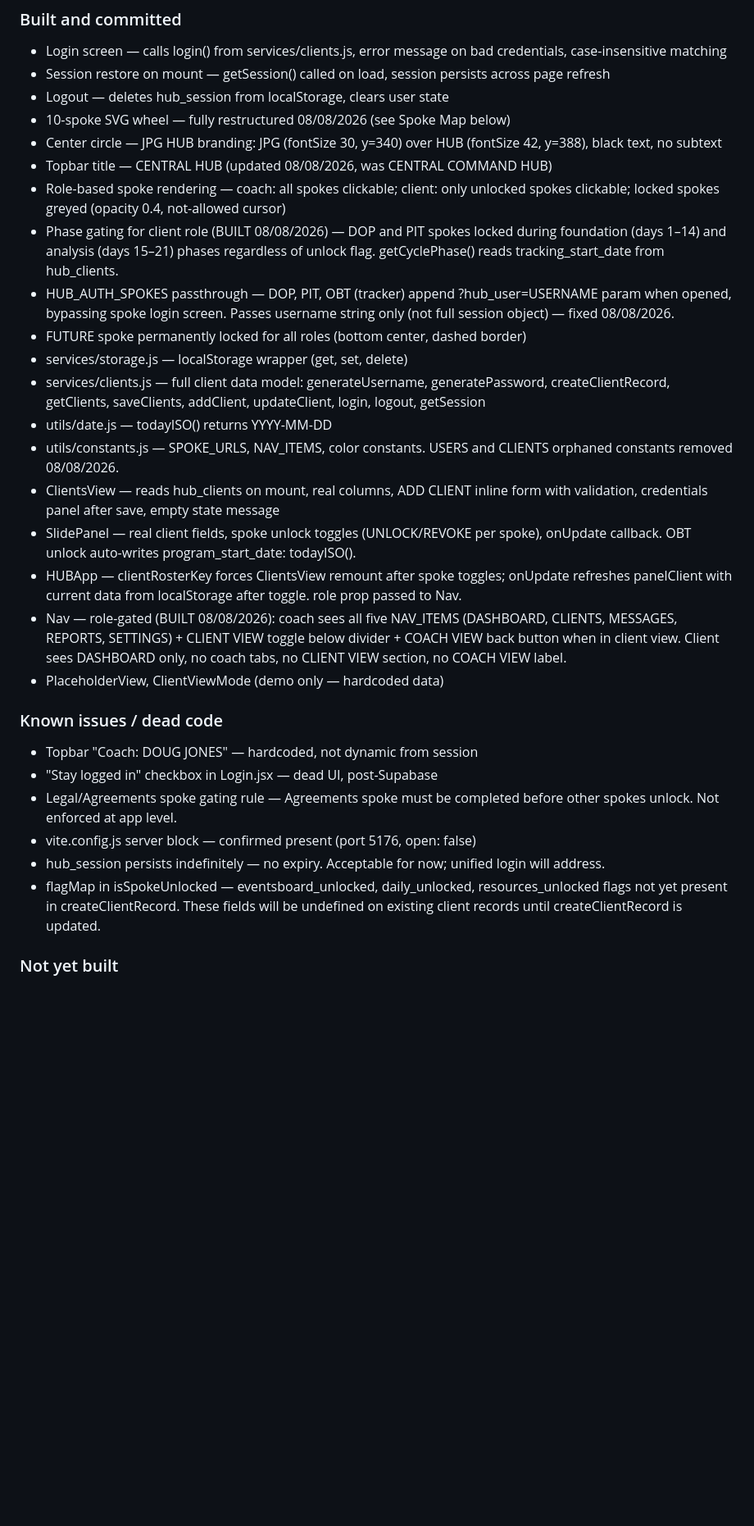
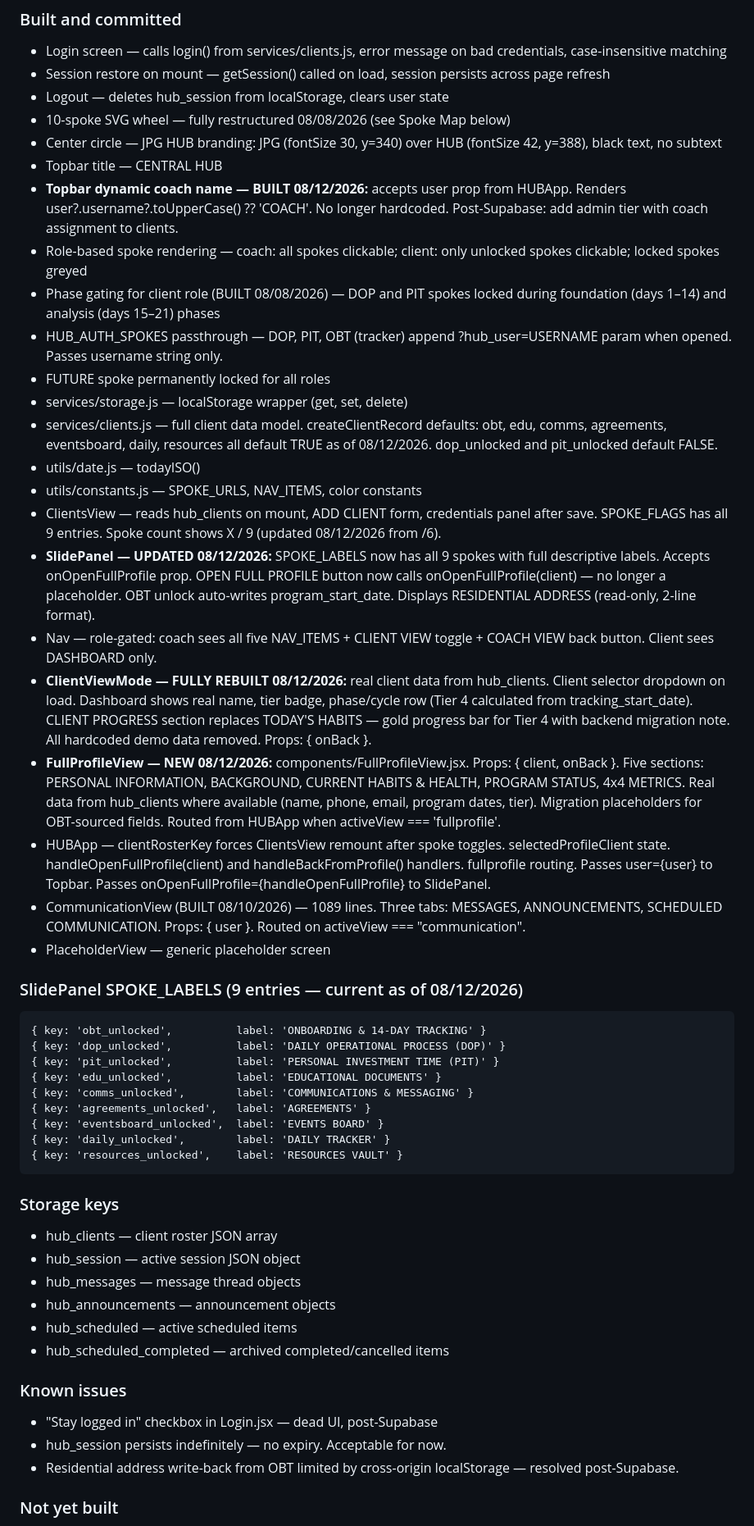
Before and after one commit to Doug2752/JPG-HUB-App, a Markdown page: CLAUDE.md, the part around one of its changes. Shown at 82% size. Drawn GitHub-style; blank space fills up the shorter version.

````diff
--- a/CLAUDE.md
+++ b/CLAUDE.md
@@ -45,27 +45,49 @@
 - Logout — deletes hub_session from localStorage, clears user state
 - 10-spoke SVG wheel — fully restructured 08/08/2026 (see Spoke Map below)
 - Center circle — JPG HUB branding: JPG (fontSize 30, y=340) over HUB (fontSize 42, y=388), black text, no subtext
-- Topbar title — CENTRAL HUB (updated 08/08/2026, was CENTRAL COMMAND HUB)
-- Role-based spoke rendering — coach: all spokes clickable; client: only unlocked spokes clickable; locked spokes greyed (opacity 0.4, not-allowed cursor)
-- Phase gating for client role (BUILT 08/08/2026) — DOP and PIT spokes locked during foundation (days 1–14) and analysis (days 15–21) phases regardless of unlock flag. getCyclePhase() reads tracking_start_date from hub_clients.
-- HUB_AUTH_SPOKES passthrough — DOP, PIT, OBT (tracker) append ?hub_user=USERNAME param when opened, bypassing spoke login screen. Passes username string only (not full session object) — fixed 08/08/2026.
-- FUTURE spoke permanently locked for all roles (bottom center, dashed border)
+- Topbar title — CENTRAL HUB
+- **Topbar dynamic coach name — BUILT 08/12/2026:** accepts user prop from HUBApp. Renders user?.username?.toUpperCase() ?? 'COACH'. No longer hardcoded. Post-Supabase: add admin tier with coach assignment to clients.
+- Role-based spoke rendering — coach: all spokes clickable; client: only unlocked spokes clickable; locked spokes greyed
+- Phase gating for client role (BUILT 08/08/2026) — DOP and PIT spokes locked during foundation (days 1–14) and analysis (days 15–21) phases
+- HUB_AUTH_SPOKES passthrough — DOP, PIT, OBT (tracker) append ?hub_user=USERNAME param when opened. Passes username string only.
+- FUTURE spoke permanently locked for all roles
 - services/storage.js — localStorage wrapper (get, set, delete)
-- services/clients.js — full client data model: generateUsername, generatePassword, createClientRecord, getClients, saveClients, addClient, updateClient, login, logout, getSession
-- utils/date.js — todayISO() returns YYYY-MM-DD
-- utils/constants.js — SPOKE_URLS, NAV_ITEMS, color constants. USERS and CLIENTS orphaned constants removed 08/08/2026.
-- ClientsView — reads hub_clients on mount, real columns, ADD CLIENT inline form with validation, credentials panel after save, empty state message
-- SlidePanel — real client fields, spoke unlock toggles (UNLOCK/REVOKE per spoke), onUpdate callback. OBT unlock auto-writes program_start_date: todayISO().
-- HUBApp — clientRosterKey forces ClientsView remount after spoke toggles; onUpdate refreshes panelClient with current data from localStorage after toggle. role prop passed to Nav.
-- Nav — role-gated (BUILT 08/08/2026): coach sees all five NAV_ITEMS (DASHBOARD, CLIENTS, MESSAGES, REPORTS, SETTINGS) + CLIENT VIEW toggle below divider + COACH VIEW back button when in client view. Client sees DASHBOARD only, no coach tabs, no CLIENT VIEW section, no COACH VIEW label.
-- PlaceholderView, ClientViewMode (demo only — hardcoded data)
+- services/clients.js — full client data model. createClientRecord defaults: obt, edu, comms, agreements, eventsboard, daily, resources all default TRUE as of 08/12/2026. dop_unlocked and pit_unlocked default FALSE.
+- utils/date.js — todayISO()
+- utils/constants.js — SPOKE_URLS, NAV_ITEMS, color constants
+- ClientsView — reads hub_clients on mount, ADD CLIENT form, credentials panel after save. SPOKE_FLAGS has all 9 entries. Spoke count shows X / 9 (updated 08/12/2026 from /6).
+- **SlidePanel — UPDATED 08/12/2026:** SPOKE_LABELS now has all 9 spokes with full descriptive labels. Accepts onOpenFullProfile prop. OPEN FULL PROFILE button now calls onOpenFullProfile(client) — no longer a placeholder. OBT unlock auto-writes program_start_date. Displays RESIDENTIAL ADDRESS (read-only, 2-line format).
+- Nav — role-gated: coach sees all five NAV_ITEMS + CLIENT VIEW toggle + COACH VIEW back button. Client sees DASHBOARD only.
+- **ClientViewMode — FULLY REBUILT 08/12/2026:** real client data from hub_clients. Client selector dropdown on load. Dashboard shows real name, tier badge, phase/cycle row (Tier 4 calculated from tracking_start_date). CLIENT PROGRESS section replaces TODAY'S HABITS — gold progress bar for Tier 4 with backend migration note. All hardcoded demo data removed. Props: { onBack }.
+- **FullProfileView — NEW 08/12/2026:** components/FullProfileView.jsx. Props: { client, onBack }. Five sections: PERSONAL INFORMATION, BACKGROUND, CURRENT HABITS & HEALTH, PROGRAM STATUS, 4x4 METRICS. Real data from hub_clients where available (name, phone, email, program dates, tier). Migration placeholders for OBT-sourced fields. Routed from HUBApp when activeView === 'fullprofile'.
+- HUBApp — clientRosterKey forces ClientsView remount after spoke toggles. selectedProfileClient state. handleOpenFullProfile(client) and handleBackFromProfile() handlers. fullprofile routing. Passes user={user} to Topbar. Passes onOpenFullProfile={handleOpenFullProfile} to SlidePanel.
+- CommunicationView (BUILT 08/10/2026) — 1089 lines. Three tabs: MESSAGES, ANNOUNCEMENTS, SCHEDULED COMMUNICATION. Props: { user }. Routed on activeView === "communication".
+- PlaceholderView — generic placeholder screen
 
-### Known issues / dead code
-- Topbar "Coach: DOUG JONES" — hardcoded, not dynamic from session
+### SlidePanel SPOKE_LABELS (9 entries — current as of 08/12/2026)
+```
+{ key: 'obt_unlocked',          label: 'ONBOARDING & 14-DAY TRACKING' }
+{ key: 'dop_unlocked',          label: 'DAILY OPERATIONAL PROCESS (DOP)' }
+{ key: 'pit_unlocked',          label: 'PERSONAL INVESTMENT TIME (PIT)' }
+{ key: 'edu_unlocked',          label: 'EDUCATIONAL DOCUMENTS' }
+{ key: 'comms_unlocked',        label: 'COMMUNICATIONS & MESSAGING' }
+{ key: 'agreements_unlocked',   label: 'AGREEMENTS' }
+{ key: 'eventsboard_unlocked',  label: 'EVENTS BOARD' }
+{ key: 'daily_unlocked',        label: 'DAILY TRACKER' }
+{ key: 'resources_unlocked',    label: 'RESOURCES VAULT' }
+```
+
+### Storage keys
+- hub_clients — client roster JSON array
+- hub_session — active session JSON object
+- hub_messages — message thread objects
+- hub_announcements — announcement objects
+- hub_scheduled — active scheduled items
+- hub_scheduled_completed — archived completed/cancelled items
+
+### Known issues
 - "Stay logged in" checkbox in Login.jsx — dead UI, post-Supabase
-- Legal/Agreements spoke gating rule — Agreements spoke must be completed before other spokes unlock. Not enforced at app level.
-- vite.config.js server block — confirmed present (port 5176, open: false)
-- hub_session persists indefinitely — no expiry. Acceptable for now; unified login will address.
-- flagMap in isSpokeUnlocked — eventsboard_unlocked, daily_unlocked, resources_unlocked flags not yet present in createClientRecord. These fields will be undefined on existing client records until createClientRecord is updated.
+- hub_session persists indefinitely — no expiry. Acceptable for now.
+- Residential address write-back from OBT limited by cross-origin localStorage — resolved post-Supabase.
 
 ### Not yet built
````
Also changed, not shown: other parts of CLAUDE.md (+27 -20 lines).
